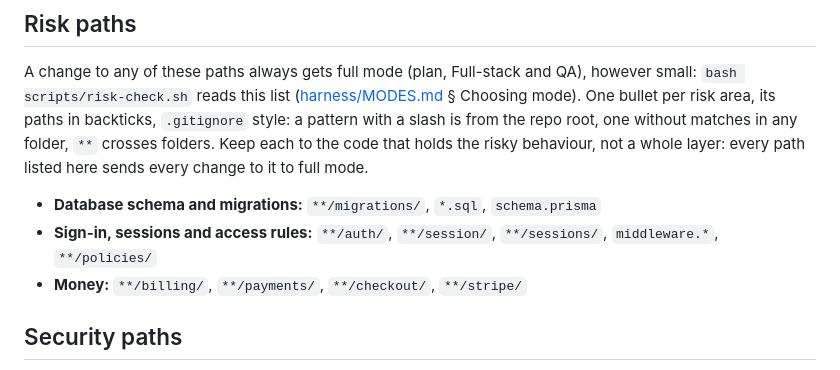
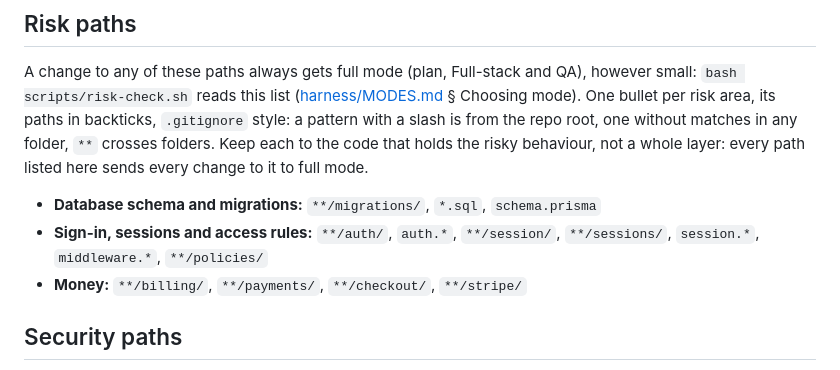
Before and after one commit to Antarsoft/morphness, a Markdown page: template/project/CONTROLS.md, the part around the change. Drawn GitHub-style.

Commit message:
Risk paths: session and auth files, not only folders

```diff
--- a/template/project/CONTROLS.md
+++ b/template/project/CONTROLS.md
@@ -50,7 +50,7 @@ A change to any of these paths can break pages or flows it doesn't name, so it g
 A change to any of these paths always gets full mode (plan, Full-stack and QA), however small: `bash scripts/risk-check.sh` reads this list ([harness/MODES.md](../harness/MODES.md) § Choosing mode). One bullet per risk area, its paths in backticks, `.gitignore` style: a pattern with a slash is from the repo root, one without matches in any folder, `**` crosses folders. Keep each to the code that holds the risky behaviour, not a whole layer: every path listed here sends every change to it to full mode.
 
 - **Database schema and migrations:** `**/migrations/`, `*.sql`, `schema.prisma`
-- **Sign-in, sessions and access rules:** `**/auth/`, `**/session/`, `**/sessions/`, `middleware.*`, `**/policies/`
+- **Sign-in, sessions and access rules:** `**/auth/`, `auth.*`, `**/session/`, `**/sessions/`, `session.*`, `middleware.*`, `**/policies/`
 - **Money:** `**/billing/`, `**/payments/`, `**/checkout/`, `**/stripe/`
 
 <!-- morph-init: fill one bullet per entry in harness.config.yml → risk_areas that the rows above don't cover, with the paths that hold it from the repo scan, and narrow or drop the rows above to fit this repo. Example: "- **Public API keys:** `src/api/keys/`". -->
```
